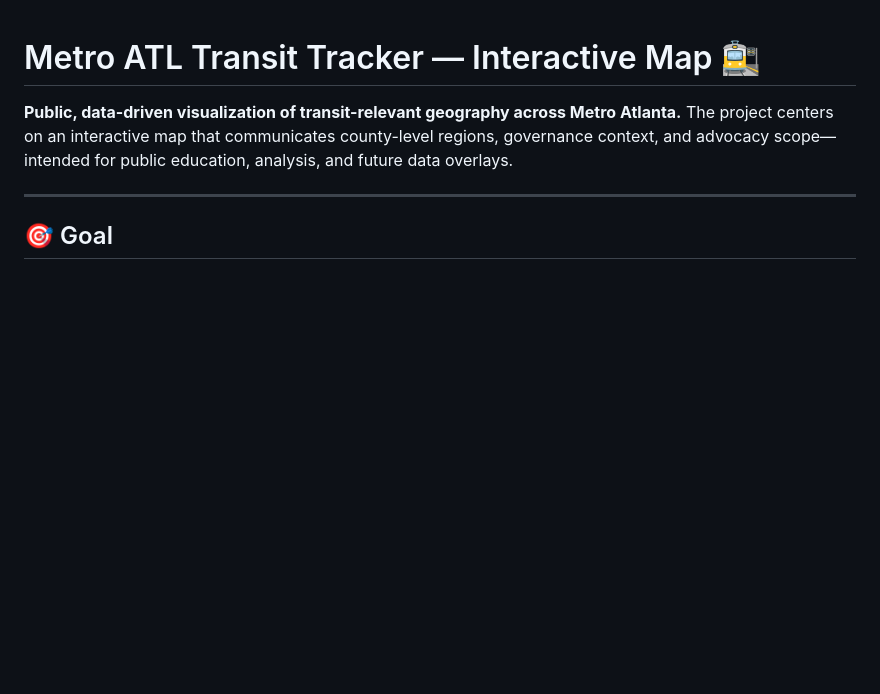
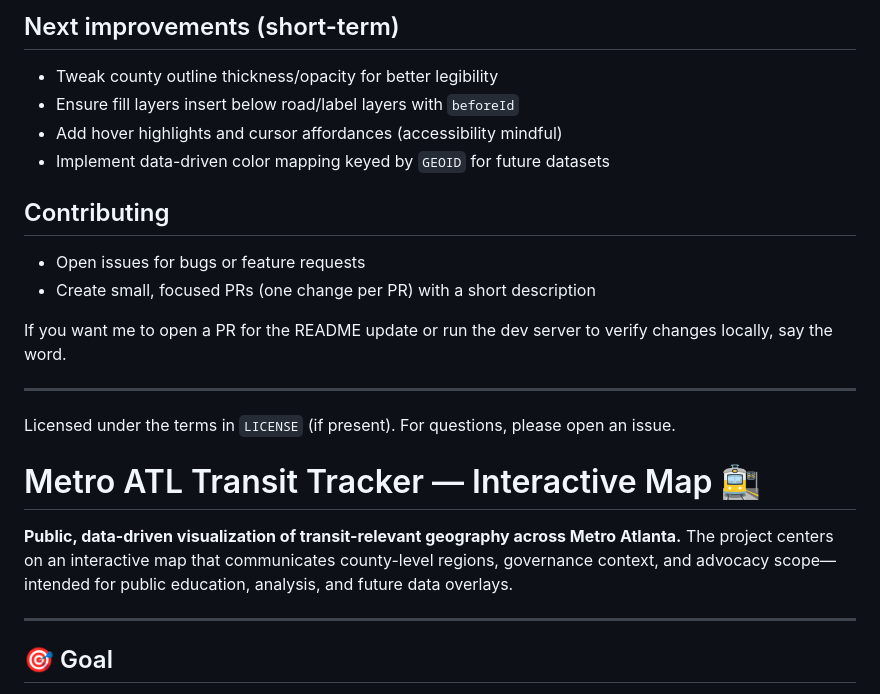
Before and after one commit to jborgese/metro-atl-transit-tracker, a Markdown page: README.md, the part around one of its changes. GitHub-like rendering; blank space fills up the shorter version.

```diff
--- a/README.md
+++ b/README.md
@@ -1,3 +68,20 @@
+## Next improvements (short-term)
+
+- Tweak county outline thickness/opacity for better legibility
+- Ensure fill layers insert below road/label layers with `beforeId`
+- Add hover highlights and cursor affordances (accessibility mindful)
+- Implement data-driven color mapping keyed by `GEOID` for future datasets
+
+## Contributing
+
+- Open issues for bugs or feature requests
+- Create small, focused PRs (one change per PR) with a short description
+
+If you want me to open a PR for the README update or run the dev server to verify changes locally, say the word.
+
+---
+
+Licensed under the terms in `LICENSE` (if present). For questions, please open an issue.
 # Metro ATL Transit Tracker — Interactive Map 🚉
 
 **Public, data-driven visualization of transit-relevant geography across Metro Atlanta.** The project centers on an interactive map that communicates county-level regions, governance context, and advocacy scope—intended for public education, analysis, and future data overlays.
```
Also changed, not shown: other parts of README.md (+67 -0 lines).
